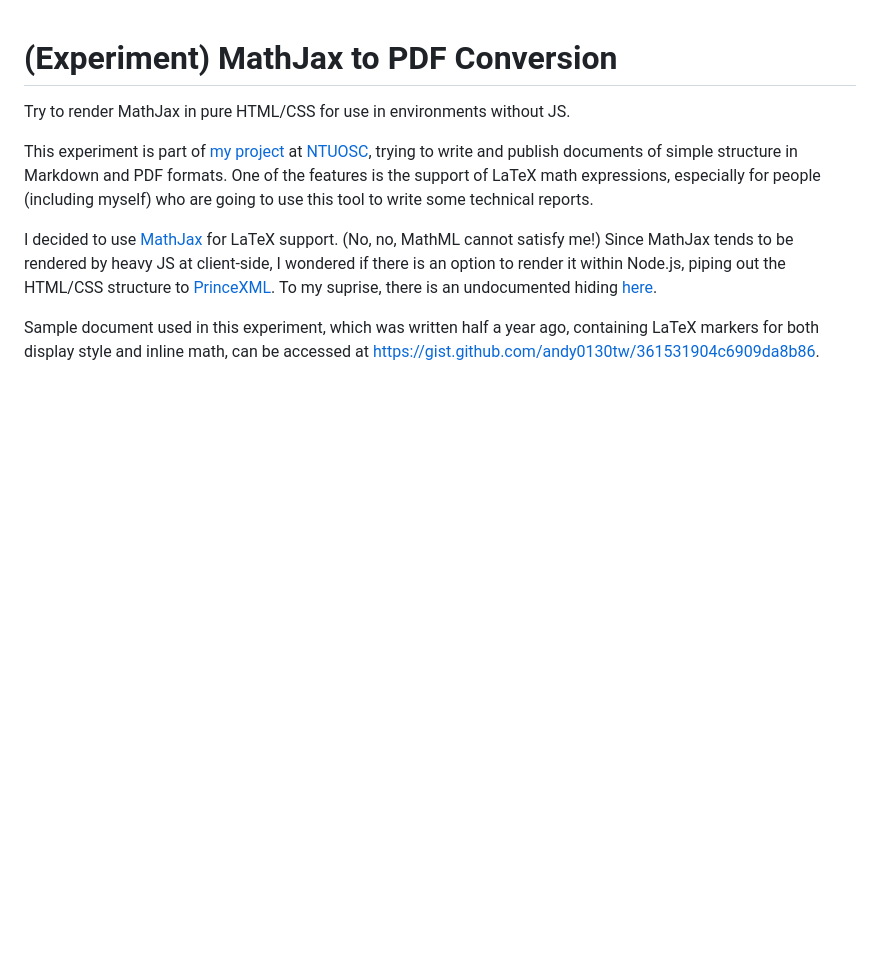
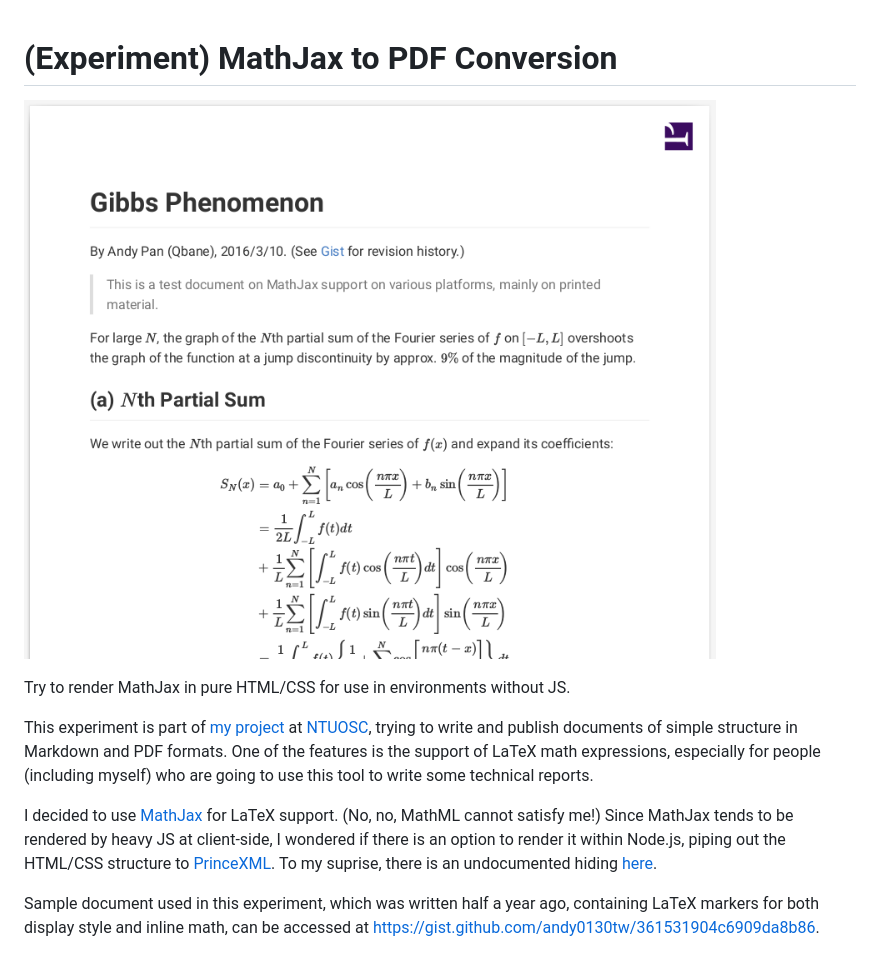
Before and after one commit to andy0130tw/experiment-mathjax-pdf, a Markdown page: README.md, the part around the change. GitHub-like rendering; pictures changed too: screenshot.png (added); blank space fills up the shorter version.

Commit message:
add screenshot

```diff
--- a/README.md
+++ b/README.md
@@ -1,4 +1,7 @@
 # (Experiment) MathJax to PDF Conversion
+
+![Screenshot](screenshot.png)
+
 Try to render MathJax in pure HTML/CSS for use in environments without JS.
 
 This experiment is part of [my project](https://paper.dropbox.com/doc/Markdown-to-PDF-xTMXMPHv0dM3rQDIJERgf) at [NTUOSC](https://ntuosc.org/), trying to write and publish documents of simple structure in Markdown and PDF formats. One of the features is the support of LaTeX math expressions, especially for people (including myself) who are going to use this tool to write some technical reports.
```
